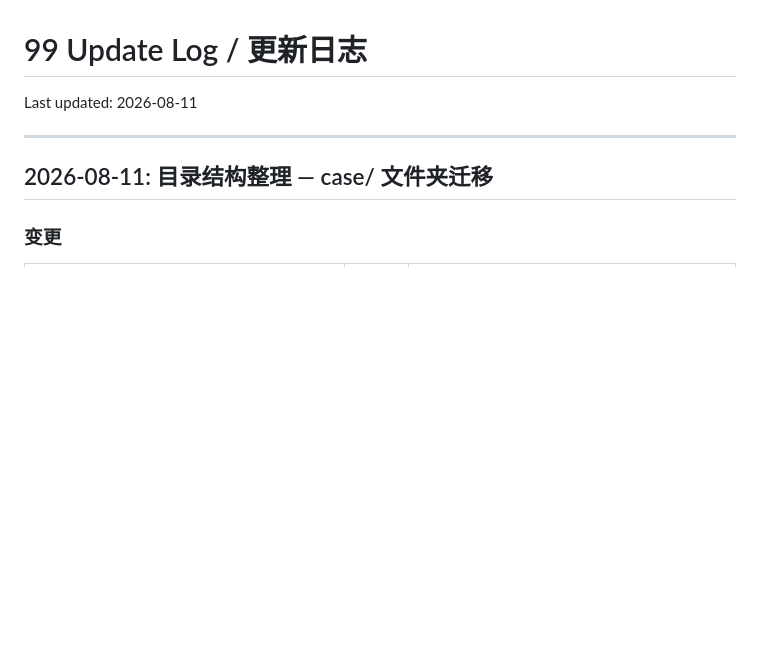
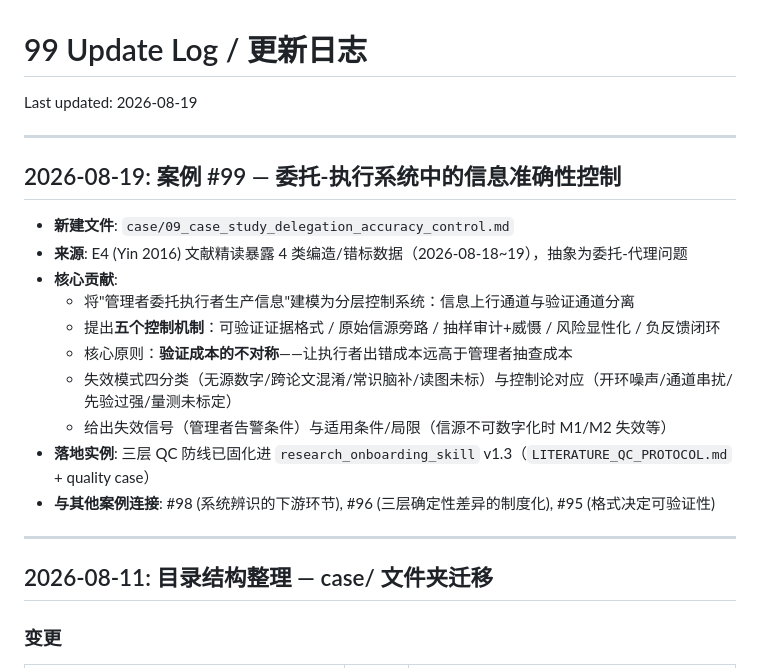
Before and after one commit to wyl0929/knowledge, a Markdown page: systems_science/99_update_log.md, the part around the change. Drawn GitHub-style; blank space fills up the shorter version.

```diff
--- a/systems_science/99_update_log.md
+++ b/systems_science/99_update_log.md
@@ -15,7 +15,22 @@ Created date: 2026-06-21
 
 # 99 Update Log / 更新日志
 
-Last updated: 2026-08-11
+Last updated: 2026-08-19
+
+---
+
+## 2026-08-19: 案例 #99 — 委托-执行系统中的信息准确性控制
+
+- **新建文件**: `case/09_case_study_delegation_accuracy_control.md`
+- **来源**: E4 (Yin 2016) 文献精读暴露 4 类编造/错标数据（2026-08-18~19），抽象为委托-代理问题
+- **核心贡献**:
+  - 将"管理者委托执行者生产信息"建模为分层控制系统：信息上行通道与验证通道分离
+  - 提出**五个控制机制**：可验证证据格式 / 原始信源旁路 / 抽样审计+威慑 / 风险显性化 / 负反馈闭环
+  - 核心原则：**验证成本的不对称**——让执行者出错成本远高于管理者抽查成本
+  - 失效模式四分类（无源数字/跨论文混淆/常识脑补/读图未标）与控制论对应（开环噪声/通道串扰/先验过强/量测未标定）
+  - 给出失效信号（管理者告警条件）与适用条件/局限（信源不可数字化时 M1/M2 失效等）
+- **落地实例**: 三层 QC 防线已固化进 `research_onboarding_skill` v1.3（`LITERATURE_QC_PROTOCOL.md` + quality case）
+- **与其他案例连接**: #98 (系统辨识的下游环节), #96 (三层确定性差异的制度化), #95 (格式决定可验证性)
 
 ---
 
```
Also changed, not shown: systems_science/90_QA.md (+24 -2 lines), systems_science/case/09_case_study_delegation_accuracy_control.md (added, +170 -0 lines).
